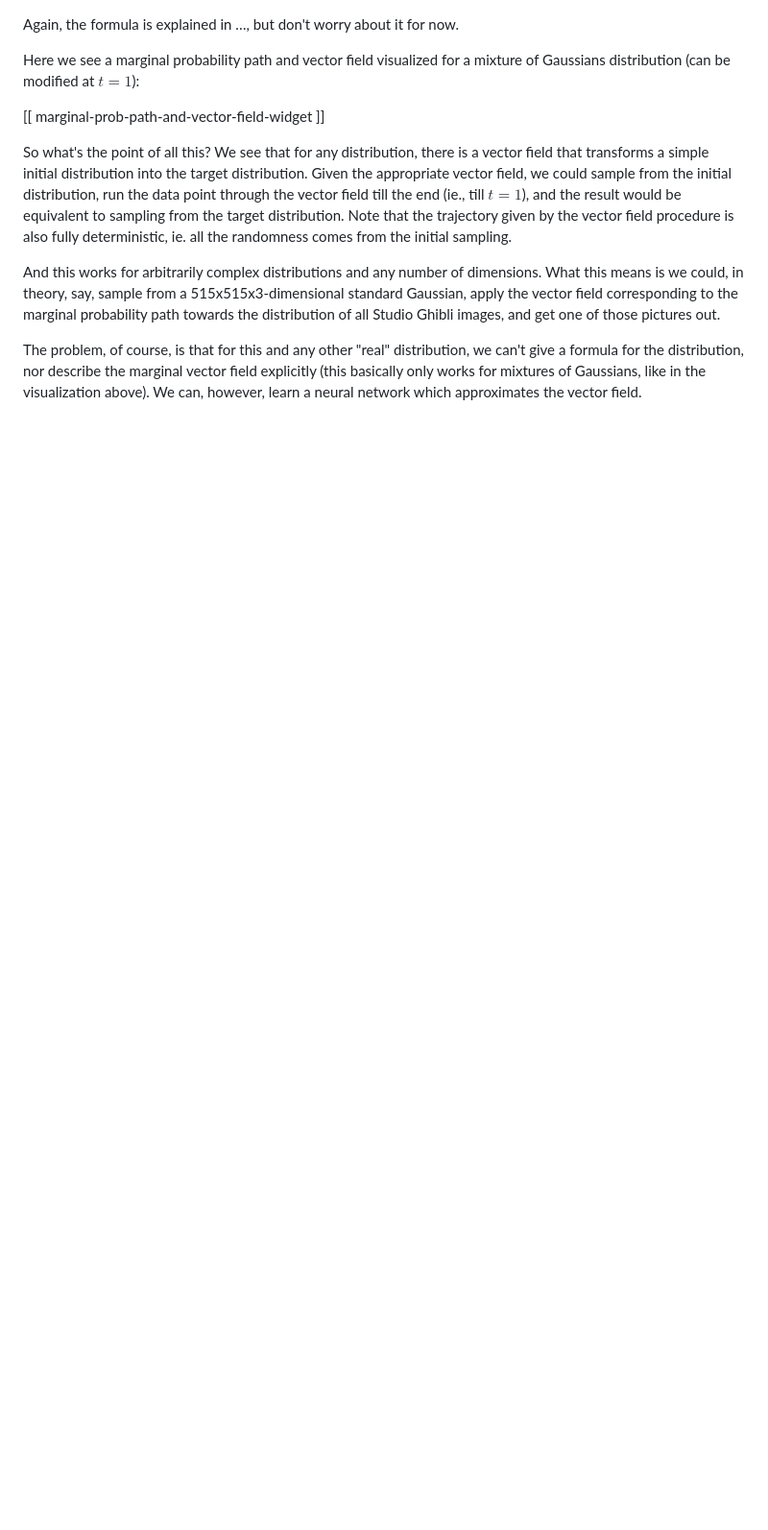
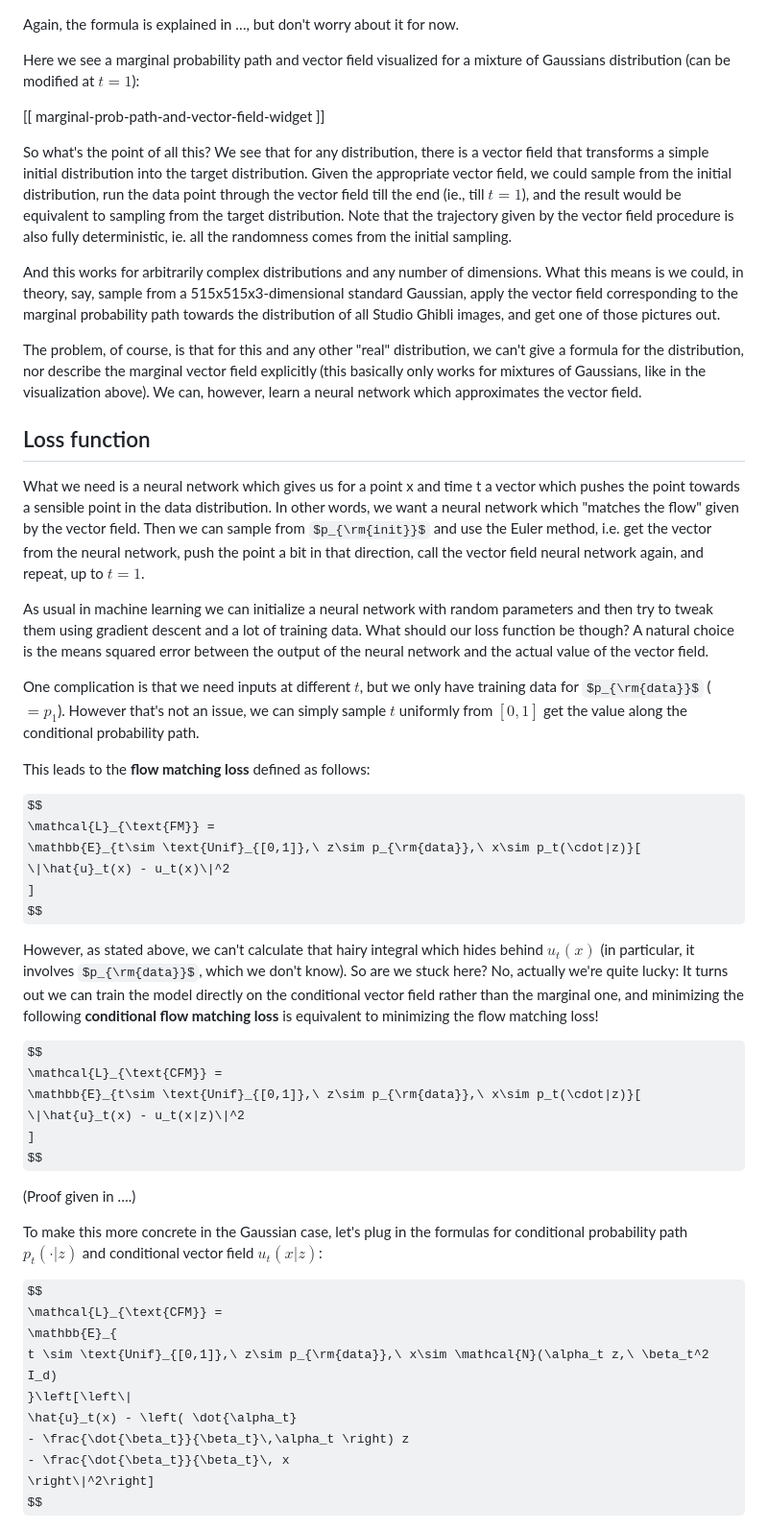
Before and after one commit to mariogemoll/mariogemoll.com, a Markdown page: content/flow-matching.md, the part around the change printed below. Shown: that part at 96% size. Rendered like a GitHub page; some formulas as TeX source; blank space fills up the shorter version.

Commit message:
Add a section on the flow matching loss function

```diff
--- a/content/flow-matching.md
+++ b/content/flow-matching.md
@@ -121,3 +121,59 @@ The problem, of course, is that for this and any other "real" distribution, we c
 for the distribution, nor describe the marginal vector field explicitly (this basically only works
 for mixtures of Gaussians, like in the visualization above). We can, however, learn a neural network
 which approximates the vector field.
+
+## Loss function
+
+What we need is a neural network which gives us for a point x and time t a vector which pushes the
+point towards a sensible point in the data distribution. In other words, we want a neural network
+which "matches the flow" given by the vector field. Then we can sample from $p_{\rm{init}}$
+and use the Euler method, i.e. get the vector from the neural network, push the point a bit in that
+direction, call the vector field neural network again, and repeat, up to $t = 1$.
+
+As usual in machine learning we can initialize a neural network with random parameters and then try
+to tweak them using gradient descent and a lot of training data. What should our loss function be
+though? A natural choice is the means squared error between the output of the neural network and the
+actual value of the vector field.
+
+One complication is that we need inputs at different $t$, but we only have training data for
+$p_{\rm{data}}$ ($= p_1$). However that's not an issue, we can simply sample $t$ uniformly from
+$[0,1]$ get the value along the conditional probability path.
+
+This leads to the **flow matching loss** defined as follows:
+
+$$
+\mathcal{L}_{\text{FM}} =
+\mathbb{E}_{t\sim \text{Unif}_{[0,1]},\ z\sim p_{\rm{data}},\ x\sim p_t(\cdot|z)}[
+\|\hat{u}_t(x) - u_t(x)\|^2
+]
+$$
+
+However, as stated above, we can't calculate that hairy integral which hides behind $u_t(x)$ (in
+particular, it involves $p_{\rm{data}}$, which we don't know). So are we stuck here? No, actually
+we're quite lucky: It turns out we can train the model directly on the conditional vector field
+rather than the marginal one, and minimizing the following **conditional flow matching loss** is
+equivalent to minimizing the flow matching loss!
+
+$$
+\mathcal{L}_{\text{CFM}} =
+\mathbb{E}_{t\sim \text{Unif}_{[0,1]},\ z\sim p_{\rm{data}},\ x\sim p_t(\cdot|z)}[
+\|\hat{u}_t(x) - u_t(x|z)\|^2
+]
+$$
+
+(Proof given in ….)
+
+To make this more concrete in the Gaussian case, let's plug in the formulas for conditional
+probability path $p_t(\cdot|z)$ and conditional vector field $u_t(x|z)$:
+
+$$
+\mathcal{L}_{\text{CFM}} =
+\mathbb{E}_{
+    t \sim \text{Unif}_{[0,1]},\ z\sim p_{\rm{data}},\ x\sim \mathcal{N}(\alpha_t z,\ \beta_t^2 I_d)
+}\left[\left\|
+    \hat{u}_t(x) - \left( \dot{\alpha_t}
+       - \frac{\dot{\beta_t}}{\beta_t}\,\alpha_t \right) z
+  - \frac{\dot{\beta_t}}{\beta_t}\, x
+\right\|^2\right]
+$$
+
```
Also changed, not shown: other parts of content/flow-matching.md (+64 -0 lines).
